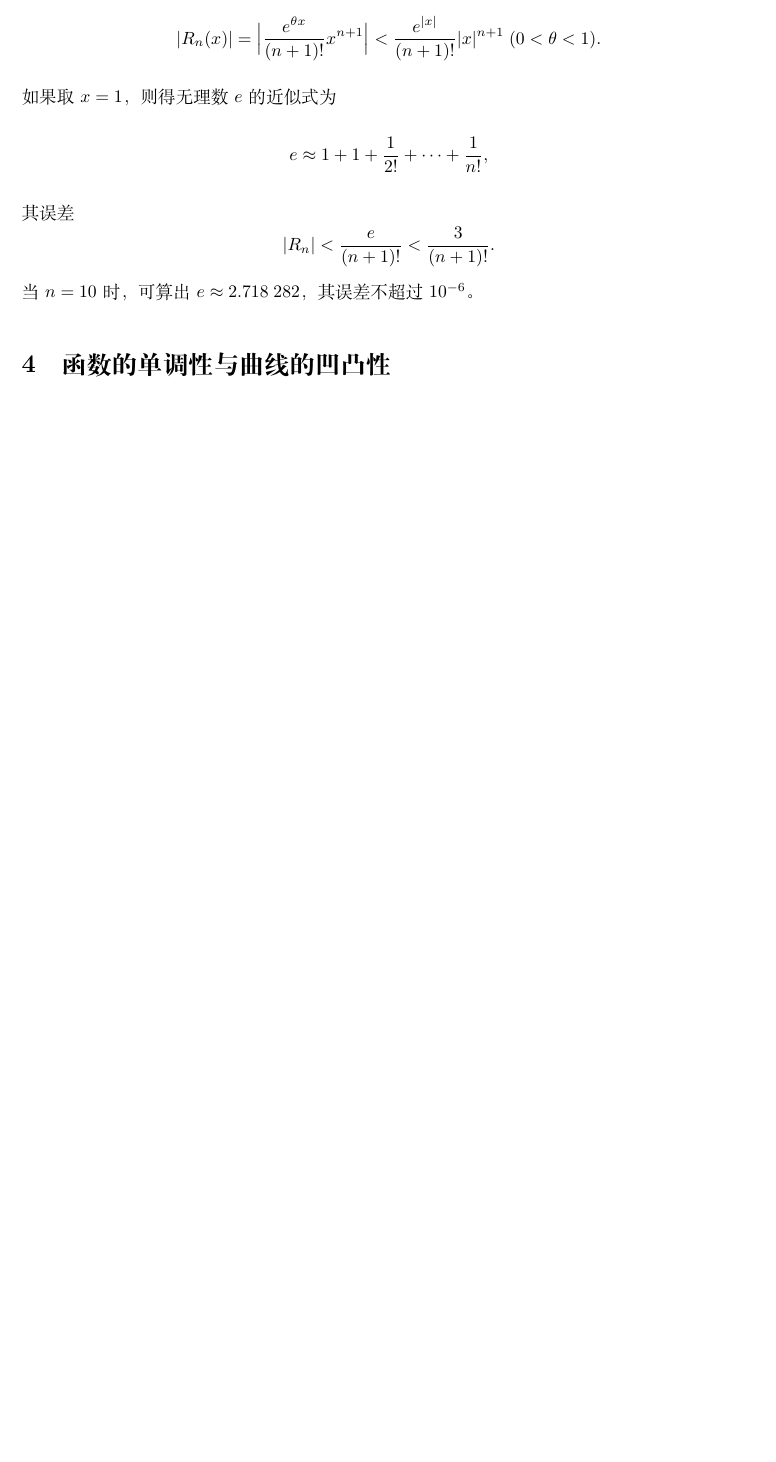
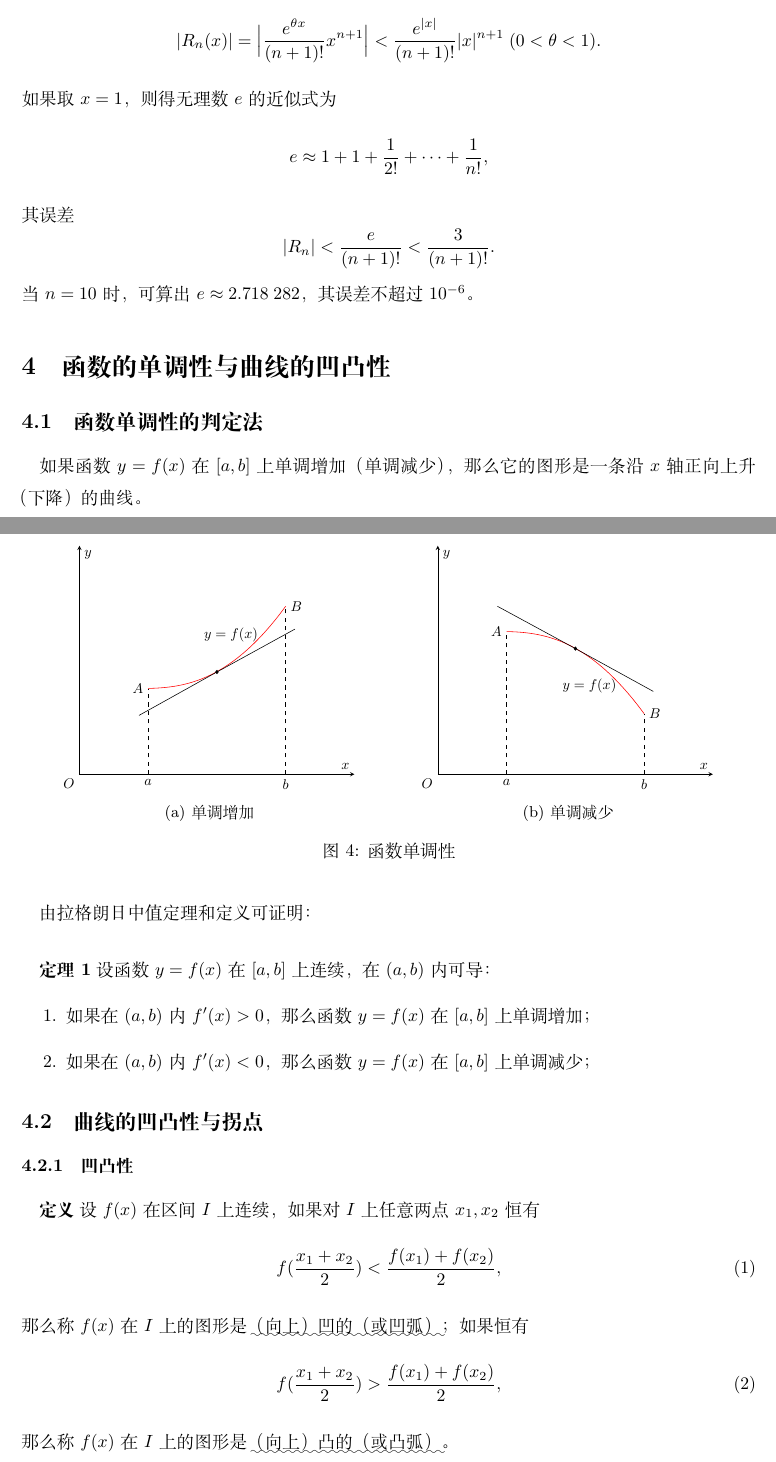
Before and after one commit to CecilJxSu/math-notes, a LaTeX document (Calculus/3_mean_value_theorem_and_application/mean_value_theorem_and_application.tex, which reads Calculus/3_mean_value_theorem_and_application/4_monotone_of_function_and_concavity_of_curve.tex, Calculus/3_mean_value_theorem_and_application/figure/func_decreasing.tex, Calculus/3_mean_value_theorem_and_application/figure/func_increasing.tex): part of page 10 of 10 before the commit and two parts of pages 10 and 11 of 13 after it, the two joined at a grey line, cut so that both start at the same text, the shorter picture padded with empty space. Compiled offline with XeLaTeX; a missing font is replaced by an installed copy or a similar font.

Commit message:
Add "monotone_and_concavity_of_function"

```diff
--- a/Calculus/3_mean_value_theorem_and_application/4_monotone_of_function_and_concavity_of_curve.tex
+++ b/Calculus/3_mean_value_theorem_and_application/4_monotone_of_function_and_concavity_of_curve.tex
@@ -0,0 +1,43 @@
+\subsection{函数单调性的判定法}
+\paragraph{}
+如果函数$y=f(x)$在$[a,b]$上单调增加（单调减少），那么它的图形是一条沿$x$轴正向上升（下降）的曲线。
+
+\begin{figure}[H]
+\centering
+  %------- 第1行 -------
+  \begin{subfigure}[t]{0.48\linewidth}
+    \centering
+      \input{figure/func_increasing}
+    \subcaption{单调增加}
+  \end{subfigure}
+  \begin{subfigure}[t]{0.48\linewidth}
+    \centering
+      \input{figure/func_decreasing}
+    \subcaption{单调减少}
+  \end{subfigure}
+  \caption{函数单调性}
+  \label{函数单调性}
+\end{figure}
+
+\paragraph{}
+由拉格朗日中值定理和定义可证明：
+
+\paragraph{}
+\textbf{定理1\;}设函数$y=f(x)$在$[a,b]$上连续，在$(a,b)$内可导：
+\begin{enumerate}
+  \item 如果在$(a,b)$内$f'(x) > 0$，那么函数$y=f(x)$在$[a,b]$上单调增加；
+  \item 如果在$(a,b)$内$f'(x) < 0$，那么函数$y=f(x)$在$[a,b]$上单调减少；
+\end{enumerate}
+
+\subsection{曲线的凹凸性与拐点}
+\subsubsection{凹凸性}
+\paragraph{}
+\textbf{定义\;}设$f(x)$在区间$I$上连续，如果对$I$上任意两点$x_1,x_2$恒有
+\begin{equation}
+  f(\frac{x_1+x_2}{2}) < \frac{f(x_1) + f(x_2)}{2},
+\end{equation}
+那么称$f(x)$在$I$上的图形是\uwave{（向上）凹的（或凹弧）}；如果恒有
+\begin{equation}
+  f(\frac{x_1+x_2}{2}) > \frac{f(x_1)+f(x_2)}{2},
+\end{equation}
+那么称$f(x)$在$I$上的图形是\uwave{（向上）凸的（或凸弧）}。
@@ -0,0 +72,2 @@
+  \label{函数凹凸性}
+\end{figure}
--- /dev/null
+++ b/Calculus/3_mean_value_theorem_and_application/figure/func_decreasing.tex
@@ -0,0 +1,30 @@
+% 单调增加
+\begin{tikzpicture}[scale=0.8]
+  \begin{axis}[clip=false,xmin=0, xmax=6,ymin=0,ymax=4, grid=none,
+    xtick=\empty, ytick=\empty, axis lines=middle,
+    smooth, xlabel={$x$}, ylabel={$y$}]
+
+    % 曲线
+    \addplot[draw=red,domain=1.5:4.5] {(-x+1)^5 / (4*x^3) + 2.5};
+
+    % 端点辅助线
+    \draw [dashed] (1.5,0) -- (1.5,2.5);
+    \draw [dashed] (4.5,0) -- (4.5,1.06);
+
+    % 端点标记
+    \node [left] at (1.5,2.5) {$A$};
+    \node [below] at (1.5,0) {$a$};
+    \node [right] at (4.5,1.06) {$B$};
+    \node [below] at (4.5,0) {$b$};
+
+    % y = f(x)
+    \node [left] at (4,1.55) {$y=f(x)$};
+
+    % 切线, dx/dy = -0.444~
+    \draw [fill] (3,2.2) circle [radius=0.03];
+    \draw (1.3,2.94) -- (3,2.2) -- (4.7,1.45);
+
+    % 原点
+    \node [below left] at (0,0) {$O$};
+  \end{axis}
+\end{tikzpicture}
--- /dev/null
+++ b/Calculus/3_mean_value_theorem_and_application/figure/func_increasing.tex
@@ -0,0 +1,30 @@
+% 单调增加
+\begin{tikzpicture}[scale=0.8]
+  \begin{axis}[clip=false,xmin=0, xmax=6,ymin=0,ymax=4, grid=none,
+    xtick=\empty, ytick=\empty, axis lines=middle,
+    smooth, xlabel={$x$}, ylabel={$y$}]
+
+    % 曲线
+    \addplot[draw=red,domain=1.5:4.5] {(x - 1)^5 / (4 * x^3) + 1.5};
+
+    % 端点辅助线
+    \draw [dashed] (1.5,0) -- (1.5,1.5);
+    \draw [dashed] (4.5,0) -- (4.5,2.94);
+
+    % 端点标记
+    \node [left] at (1.5,1.5) {$A$};
+    \node [below] at (1.5,0) {$a$};
+    \node [right] at (4.5,2.94) {$B$};
+    \node [below] at (4.5,0) {$b$};
+
+    % y = f(x)
+    \node [left] at (4,2.44) {$y=f(x)$};
+
+    % 切线, dx/dy = 0.444~
+    \draw [fill] (3,1.79) circle [radius=0.03];
+    \draw (1.3, 1.03) -- (3, 1.79) -- (4.7, 2.54);
+
+    % 原点
+    \node [below left] at (0,0) {$O$};
+  \end{axis}
+\end{tikzpicture}
--- a/Calculus/3_mean_value_theorem_and_application/mean_value_theorem_and_application.tex
+++ b/Calculus/3_mean_value_theorem_and_application/mean_value_theorem_and_application.tex
@@ -7,6 +7,8 @@
 \usepackage{pgfplots}
 % figure[H] float
 \usepackage{float}
+% subfigure
+\usepackage{subcaption}
 \usepackage{amssymb}
 \usepackage{hyperref}
 \usepackage{setspace}
```
Also changed, not shown: Calculus/3_mean_value_theorem_and_application/figure/func_concave.tex (added, +36 -0 lines), Calculus/3_mean_value_theorem_and_application/figure/func_concave_derivate.tex (added, +18 -0 lines), Calculus/3_mean_value_theorem_and_application/figure/func_convex.tex (added, +37 -0 lines), Calculus/3_mean_value_theorem_and_application/figure/func_convex_derivate.tex (added, +18 -0 lines), Calculus/3_mean_value_theorem_and_application/4_monotone_of_function_and_concavity_of_curve.tex (53 more changed lines).
